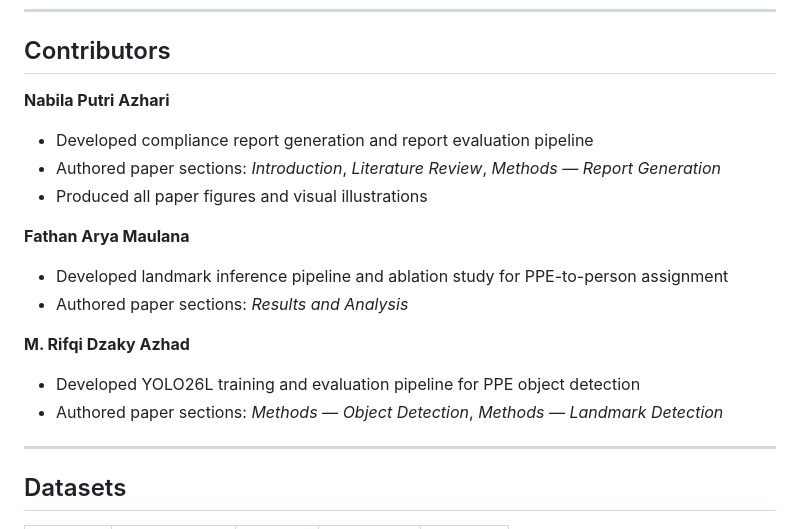
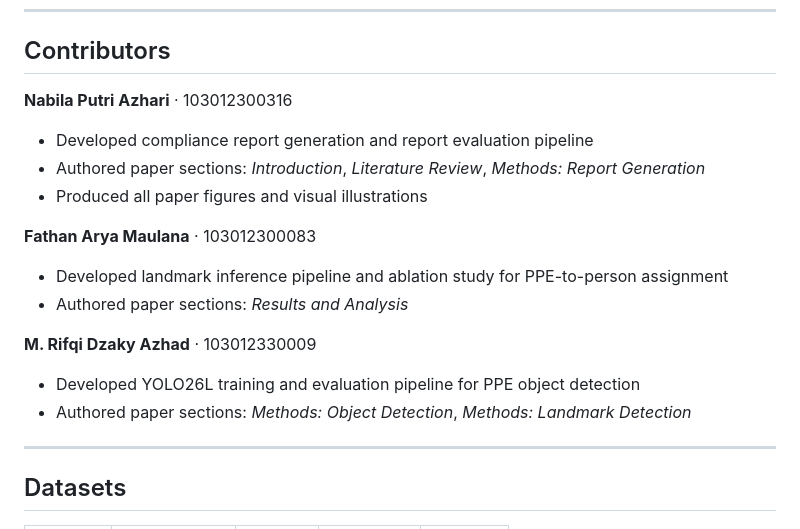
Before and after one commit to Liamours/viskom-safety_equipment, a Markdown page: README.md, the part around the change. Rendered like a GitHub page.

Commit message:
Add NIM numbers, remove em dashes from contributor section

```diff
--- a/README.md
+++ b/README.md
@@ -10,18 +10,18 @@ PACT combines YOLO26L PPE detection, YOLOv8x-pose person localization, and a pos
 
 ## Contributors
 
-**Nabila Putri Azhari**
+**Nabila Putri Azhari** · 103012300316
 - Developed compliance report generation and report evaluation pipeline
-- Authored paper sections: *Introduction*, *Literature Review*, *Methods — Report Generation*
+- Authored paper sections: *Introduction*, *Literature Review*, *Methods: Report Generation*
 - Produced all paper figures and visual illustrations
 
-**Fathan Arya Maulana**
+**Fathan Arya Maulana** · 103012300083
 - Developed landmark inference pipeline and ablation study for PPE-to-person assignment
 - Authored paper sections: *Results and Analysis*
 
-**M. Rifqi Dzaky Azhad**
+**M. Rifqi Dzaky Azhad** · 103012330009
 - Developed YOLO26L training and evaluation pipeline for PPE object detection
-- Authored paper sections: *Methods — Object Detection*, *Methods — Landmark Detection*
+- Authored paper sections: *Methods: Object Detection*, *Methods: Landmark Detection*
 
 ---
 
```
